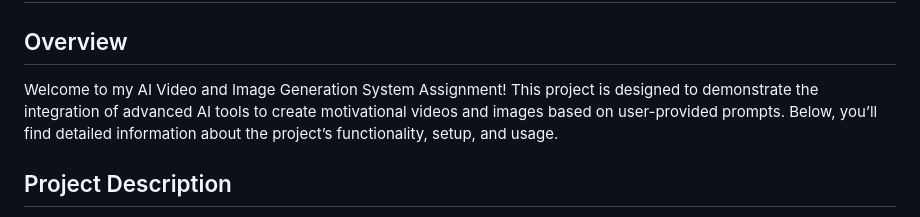
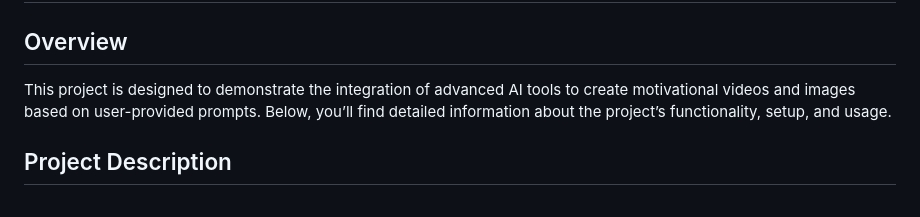
Before and after one commit to anirudh-3000/ai-generation-system, a Markdown page: README.md, the part around the change. Rendered like a GitHub page.

```diff
--- a/README.md
+++ b/README.md
@@ -1,7 +1,7 @@
 # AI Generation System
 
 ## Overview
-Welcome to my AI Video and Image Generation System Assignment! This project is designed to demonstrate the integration of advanced AI tools to create motivational videos and images based on user-provided prompts. Below, you’ll find detailed information about the project’s functionality, setup, and usage.
+This project is designed to demonstrate the integration of advanced AI tools to create motivational videos and images based on user-provided prompts. Below, you’ll find detailed information about the project’s functionality, setup, and usage.
 
 ## Project Description
 The AI Video and Image Generation System allows users to generate motivational videos and images from text prompts. The system leverages AI tools for content creation and provides an intuitive web interface for users to access their content. Users are notified when their content is ready.
```
